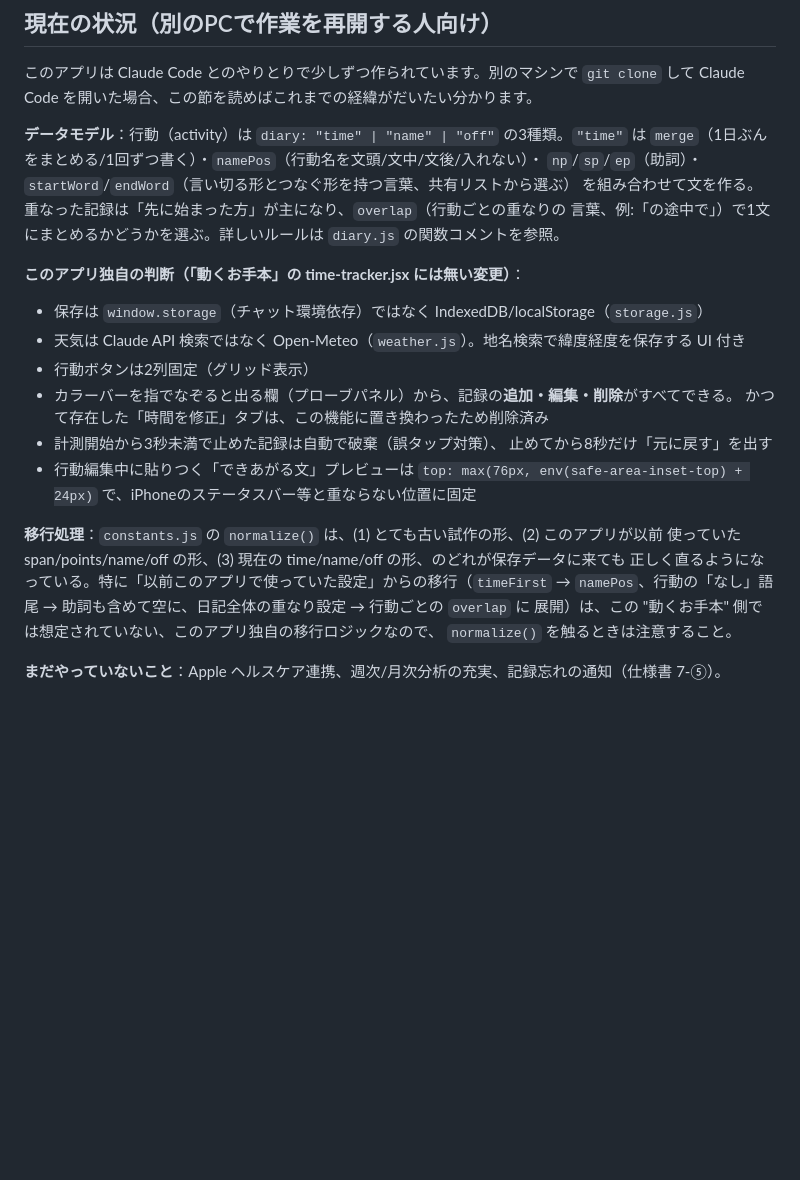
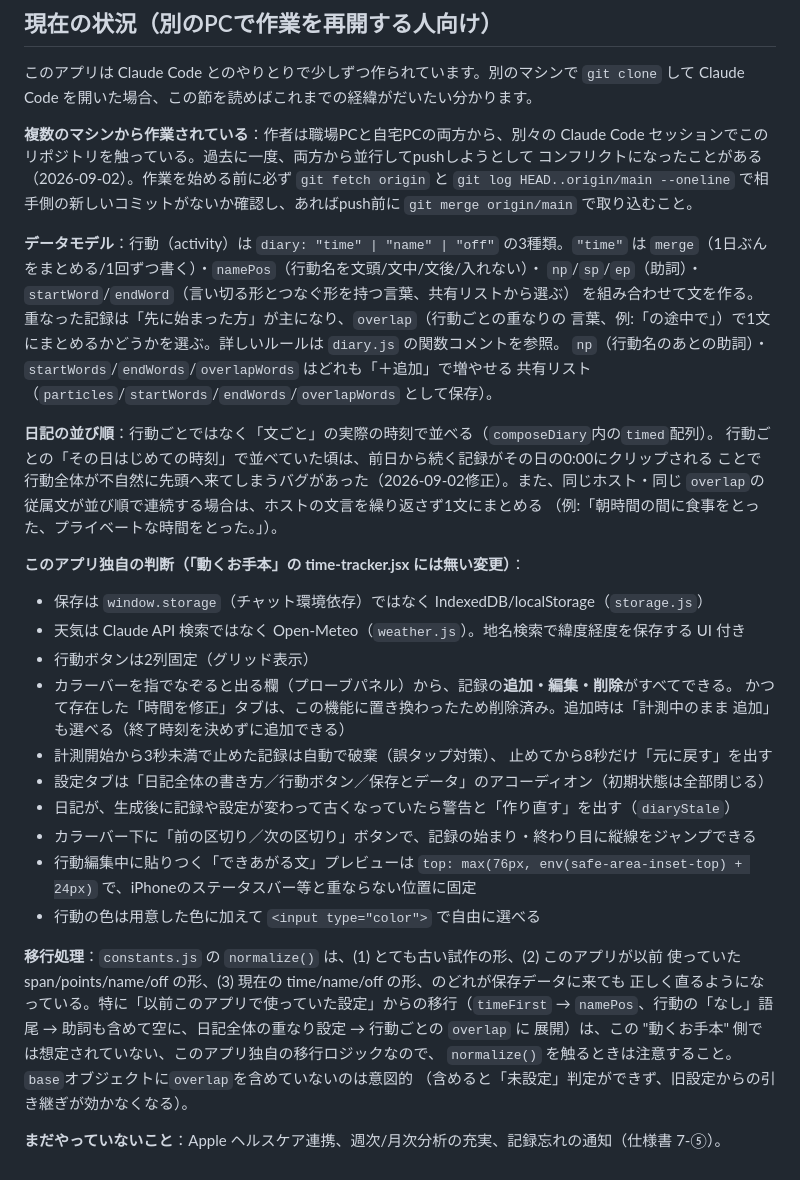
Before and after one commit to Atelier1453-design/time-tracker, a Markdown page: README.md, the part around the change. Rendered like a GitHub page; blank space fills up the shorter version.

Commit message:
README の現在の状況を更新（本日分の変更点・並行作業の注意）
Co-Authored-By: Claude Sonnet 5 <noreply@anthropic.com>

```diff
--- a/README.md
+++ b/README.md
@@ -41,28 +41,48 @@ python -m http.server 8000
 このアプリは Claude Code とのやりとりで少しずつ作られています。別のマシンで `git clone` して
 Claude Code を開いた場合、この節を読めばこれまでの経緯がだいたい分かります。
 
+**複数のマシンから作業されている**：作者は職場PCと自宅PCの両方から、別々の Claude Code
+セッションでこのリポジトリを触っている。過去に一度、両方から並行してpushしようとして
+コンフリクトになったことがある（2026-09-02）。作業を始める前に必ず `git fetch origin` と
+`git log HEAD..origin/main --oneline` で相手側の新しいコミットがないか確認し、あればpush前に
+`git merge origin/main` で取り込むこと。
+
 **データモデル**：行動（activity）は `diary: "time" | "name" | "off"` の3種類。`"time"` は
 `merge`（1日ぶんをまとめる/1回ずつ書く）・`namePos`（行動名を文頭/文中/文後/入れない）・
 `np`/`sp`/`ep`（助詞）・`startWord`/`endWord`（言い切る形とつなぐ形を持つ言葉、共有リストから選ぶ）
 を組み合わせて文を作る。重なった記録は「先に始まった方」が主になり、`overlap`（行動ごとの重なりの
 言葉、例:「の途中で」）で1文にまとめるかどうかを選ぶ。詳しいルールは `diary.js` の関数コメントを参照。
+`np`（行動名のあとの助詞）・`startWords`/`endWords`/`overlapWords` はどれも「＋追加」で増やせる
+共有リスト（`particles`/`startWords`/`endWords`/`overlapWords` として保存）。
+
+**日記の並び順**：行動ごとではなく「文ごと」の実際の時刻で並べる（`composeDiary`内の`timed`配列）。
+行動ごとの「その日はじめての時刻」で並べていた頃は、前日から続く記録がその日の0:00にクリップされる
+ことで行動全体が不自然に先頭へ来てしまうバグがあった（2026-09-02修正）。また、同じホスト・同じ
+`overlap`の従属文が並び順で連続する場合は、ホストの文言を繰り返さず1文にまとめる
+（例:「朝時間の間に食事をとった、プライベートな時間をとった。」）。
 
 **このアプリ独自の判断（「動くお手本」の time-tracker.jsx には無い変更）**：
 - 保存は `window.storage`（チャット環境依存）ではなく IndexedDB/localStorage（`storage.js`）
 - 天気は Claude API 検索ではなく Open-Meteo（`weather.js`）。地名検索で緯度経度を保存する UI 付き
 - 行動ボタンは2列固定（グリッド表示）
 - カラーバーを指でなぞると出る欄（プローブパネル）から、記録の**追加・編集・削除**がすべてできる。
-  かつて存在した「時間を修正」タブは、この機能に置き換わったため削除済み
+  かつて存在した「時間を修正」タブは、この機能に置き換わったため削除済み。追加時は「計測中のまま
+  追加」も選べる（終了時刻を決めずに追加できる）
 - 計測開始から3秒未満で止めた記録は自動で破棄（誤タップ対策）、
   止めてから8秒だけ「元に戻す」を出す
+- 設定タブは「日記全体の書き方／行動ボタン／保存とデータ」のアコーディオン（初期状態は全部閉じる）
+- 日記が、生成後に記録や設定が変わって古くなっていたら警告と「作り直す」を出す（`diaryStale`）
+- カラーバー下に「前の区切り／次の区切り」ボタンで、記録の始まり・終わり目に縦線をジャンプできる
 - 行動編集中に貼りつく「できあがる文」プレビューは `top: max(76px, env(safe-area-inset-top) + 24px)`
   で、iPhoneのステータスバー等と重ならない位置に固定
+- 行動の色は用意した色に加えて `<input type="color">` で自由に選べる
 
 **移行処理**：`constants.js` の `normalize()` は、(1) とても古い試作の形、(2) このアプリが以前
 使っていた span/points/name/off の形、(3) 現在の time/name/off の形、のどれが保存データに来ても
 正しく直るようになっている。特に「以前このアプリで使っていた設定」からの移行（`timeFirst` →
 `namePos`、行動の「なし」語尾 → 助詞も含めて空に、日記全体の重なり設定 → 行動ごとの `overlap` に
 展開）は、この "動くお手本" 側では想定されていない、このアプリ独自の移行ロジックなので、
-`normalize()` を触るときは注意すること。
+`normalize()` を触るときは注意すること。`base`オブジェクトに`overlap`を含めていないのは意図的
+（含めると「未設定」判定ができず、旧設定からの引き継ぎが効かなくなる）。
 
 **まだやっていないこと**：Apple ヘルスケア連携、週次/月次分析の充実、記録忘れの通知（仕様書 7-⑤）。
```
